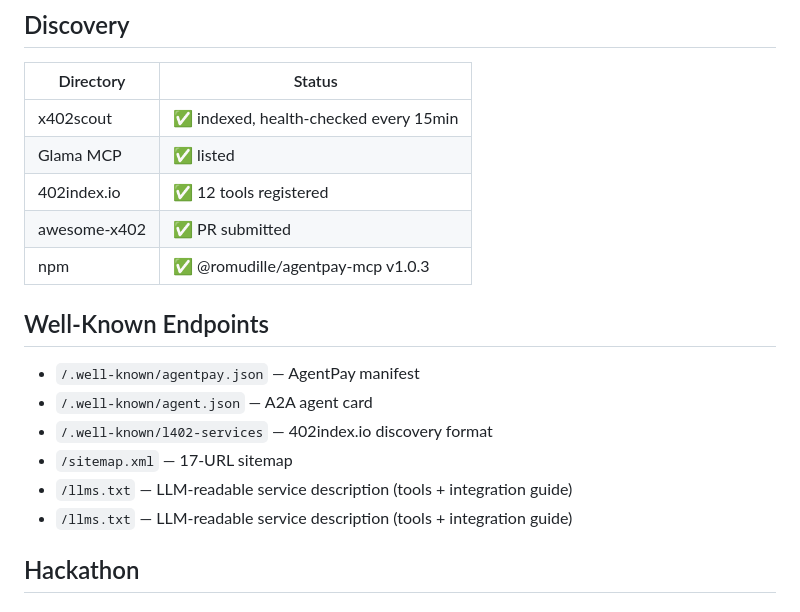
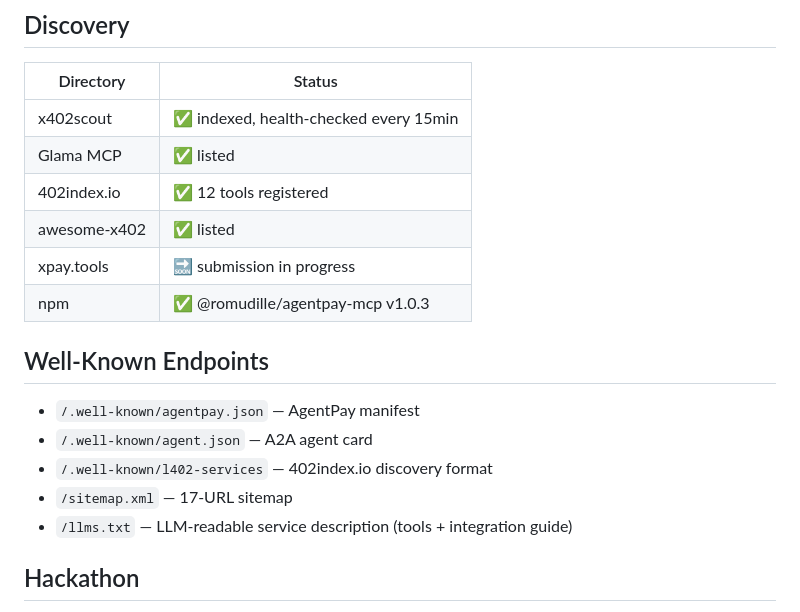
Before and after one commit to romudille-bit/agentpay, a Markdown page: CLAUDE.md, the part around the change. Drawn GitHub-style.

```diff
--- a/CLAUDE.md
+++ b/CLAUDE.md
@@ -125,7 +125,8 @@ MCP listed on Glama: https://glama.ai/mcp/servers/romudille-bit/agentpay
 | x402scout | ✅ indexed, health-checked every 15min |
 | Glama MCP | ✅ listed |
 | 402index.io | ✅ 12 tools registered |
-| awesome-x402 | ✅ PR submitted |
+| awesome-x402 | ✅ listed |
+| xpay.tools | 🔜 submission in progress |
 | npm | ✅ @romudille/agentpay-mcp v1.0.3 |
 
 ## Well-Known Endpoints
@@ -135,7 +136,6 @@ MCP listed on Glama: https://glama.ai/mcp/servers/romudille-bit/agentpay
 - `/.well-known/l402-services` — 402index.io discovery format
 - `/sitemap.xml` — 17-URL sitemap
 - `/llms.txt` — LLM-readable service description (tools + integration guide)
-- `/llms.txt` — LLM-readable service description (tools + integration guide)
 
 ## Hackathon
 
```
Also changed, not shown: README.md (+22 -6 lines), 1 other file.
